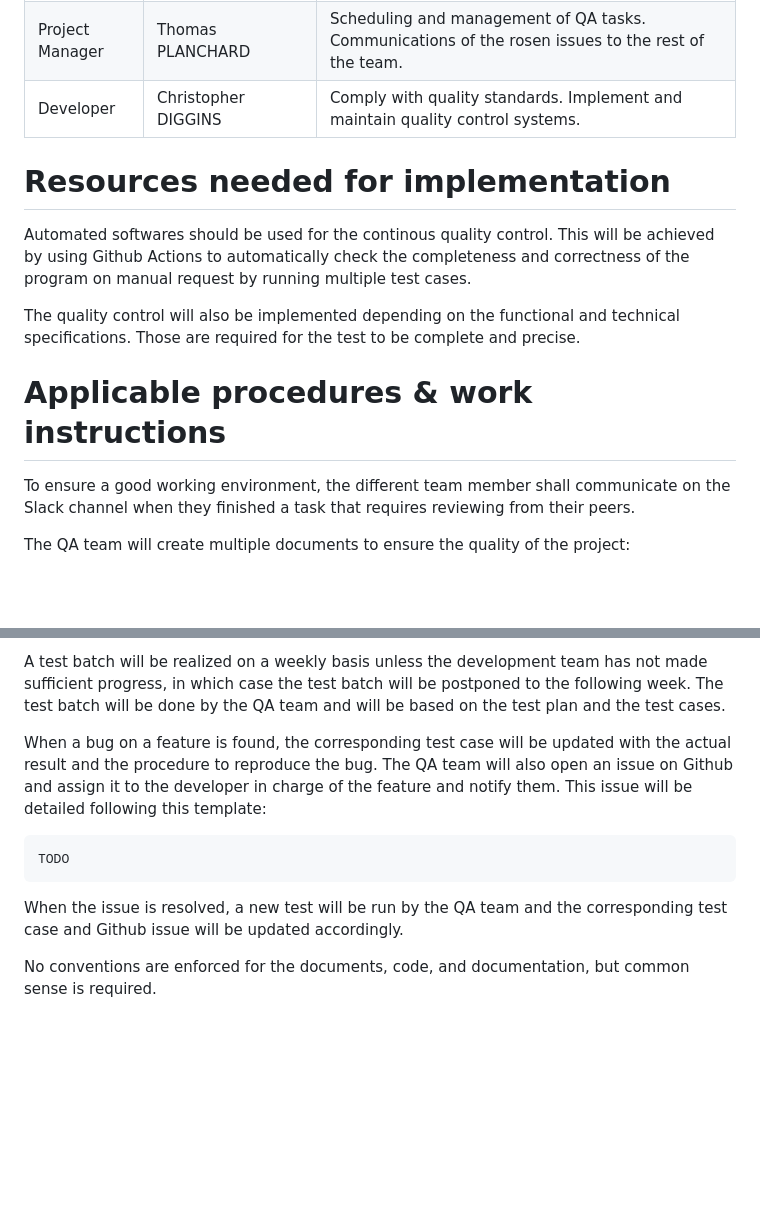
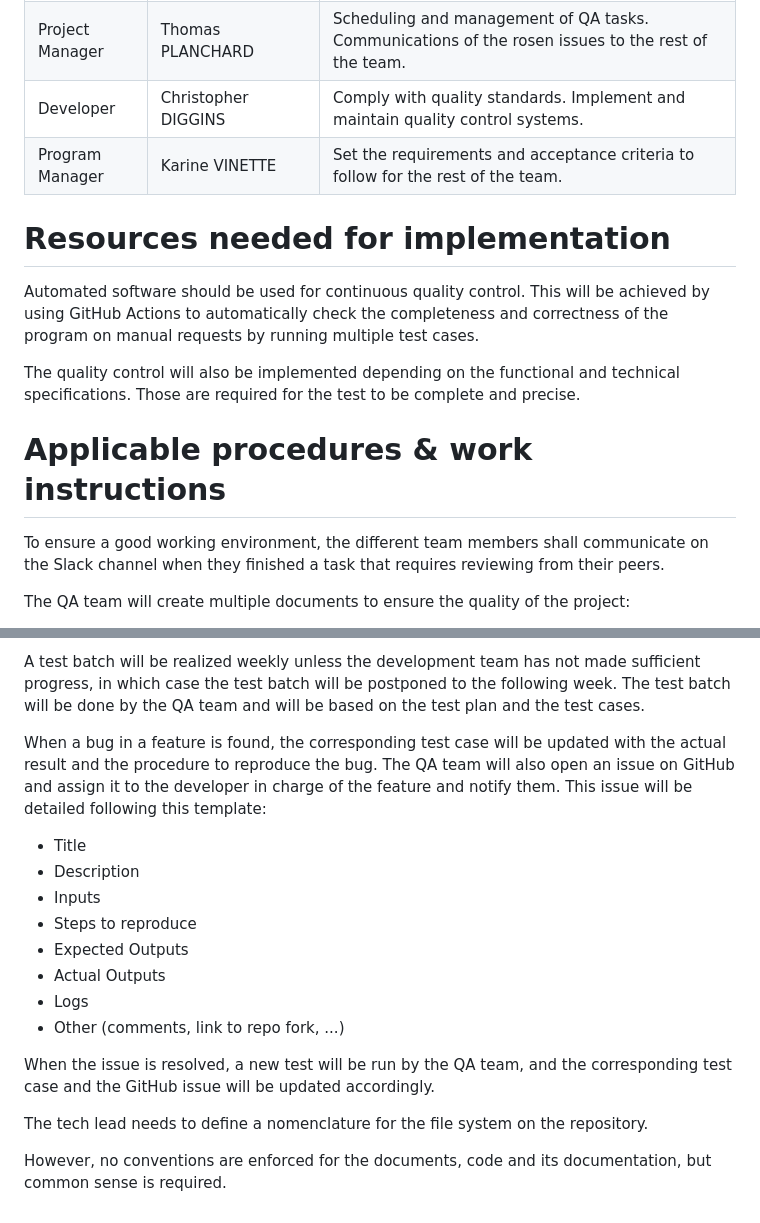
Before and after one commit to algosup/2022-2023-project-5-algorithmics-Team-7, a Markdown page: Documents/Quality-Assurance/Quality-Plan.md, 2 parts joined by grey strips. Rendered like a GitHub page; blank space fills up the shorter version.

Commit message:
change quality plan
Co-authored-by: Quentin-Clement <quentin.clement@algosup.com>

````diff
--- a/Documents/Quality-Assurance/Quality-Plan.md
+++ b/Documents/Quality-Assurance/Quality-Plan.md
@@ -26,15 +26,16 @@
 | Quality Team    | Quentin CLÉMENT, Léo CHARTIER | Verify documents. Define and run manual and automated tests. Ensure the software meets client needs and requirements. |
 | Project Manager | Thomas PLANCHARD              | Scheduling and management of QA tasks. Communications of the rosen issues to the rest of the team.                    |
 | Developer       | Christopher DIGGINS           | Comply with quality standards. Implement and maintain quality control systems.                                        |
+| Program Manager | Karine VINETTE                | Set the requirements and acceptance criteria to follow for the rest of the team.                                      |
 
 # Resources needed for implementation
 
-Automated softwares should be used for the continous quality control. This will be achieved by using Github Actions to automatically check the completeness and correctness of the program on manual request by running multiple test cases.
+Automated software should be used for continuous quality control. This will be achieved by using GitHub Actions to automatically check the completeness and correctness of the program on manual requests by running multiple test cases.
 
 The quality control will also be implemented depending on the functional and technical specifications. Those are required for the test to be complete and precise.
 
 # Applicable procedures & work instructions
 
-To ensure a good working environment, the different team member shall communicate on the Slack channel when they finished a task that requires reviewing from their peers.
+To ensure a good working environment, the different team members shall communicate on the Slack channel when they finished a task that requires reviewing from their peers.
 
 The QA team will create multiple documents to ensure the quality of the project:
@@ -43,14 +44,19 @@ The QA team will create multiple documents to ensure the quality of the project:
   - A test report: This document will contain the results of all the tests. It shall be updated weekly depending on the evolution of the code.
 
-A test batch will be realized on a weekly basis unless the development team has not made sufficient progress, in which case the test batch will be postponed to the following week. The test batch will be done by the QA team and will be based on the test plan and the test cases.
+A test batch will be realized weekly unless the development team has not made sufficient progress, in which case the test batch will be postponed to the following week. The test batch will be done by the QA team and will be based on the test plan and the test cases.
 
-When a bug on a feature is found, the corresponding test case will be updated with the actual result and the procedure to reproduce the bug. The QA team will also open an issue on Github and assign it to the developer in charge of the feature and notify them. This issue will be detailed following this template:
-```
-TODO
-```
+When a bug in a feature is found, the corresponding test case will be updated with the actual result and the procedure to reproduce the bug. The QA team will also open an issue on GitHub and assign it to the developer in charge of the feature and notify them. This issue will be detailed following this template:
+- Title
+- Description
+- Inputs
+- Steps to reproduce
+- Expected Outputs
+- Actual Outputs
+- Logs
+- Other (comments, link to repo fork, ...)
 
-When the issue is resolved, a new test will be run by the QA team and the corresponding test case and Github issue will be updated accordingly.
+When the issue is resolved, a new test will be run by the QA team, and the corresponding test case and the GitHub issue will be updated accordingly.
 
-No conventions are enforced for the documents, code, and documentation, but common sense is required.
+The tech lead needs to define a nomenclature for the file system on the repository.
 
-<!-- # Changes management processes -->
+However, no conventions are enforced for the documents, code and its documentation, but common sense is required.
````
Also changed, not shown: other parts of Documents/Quality-Assurance/Quality-Plan.md (+7 -7 lines).
